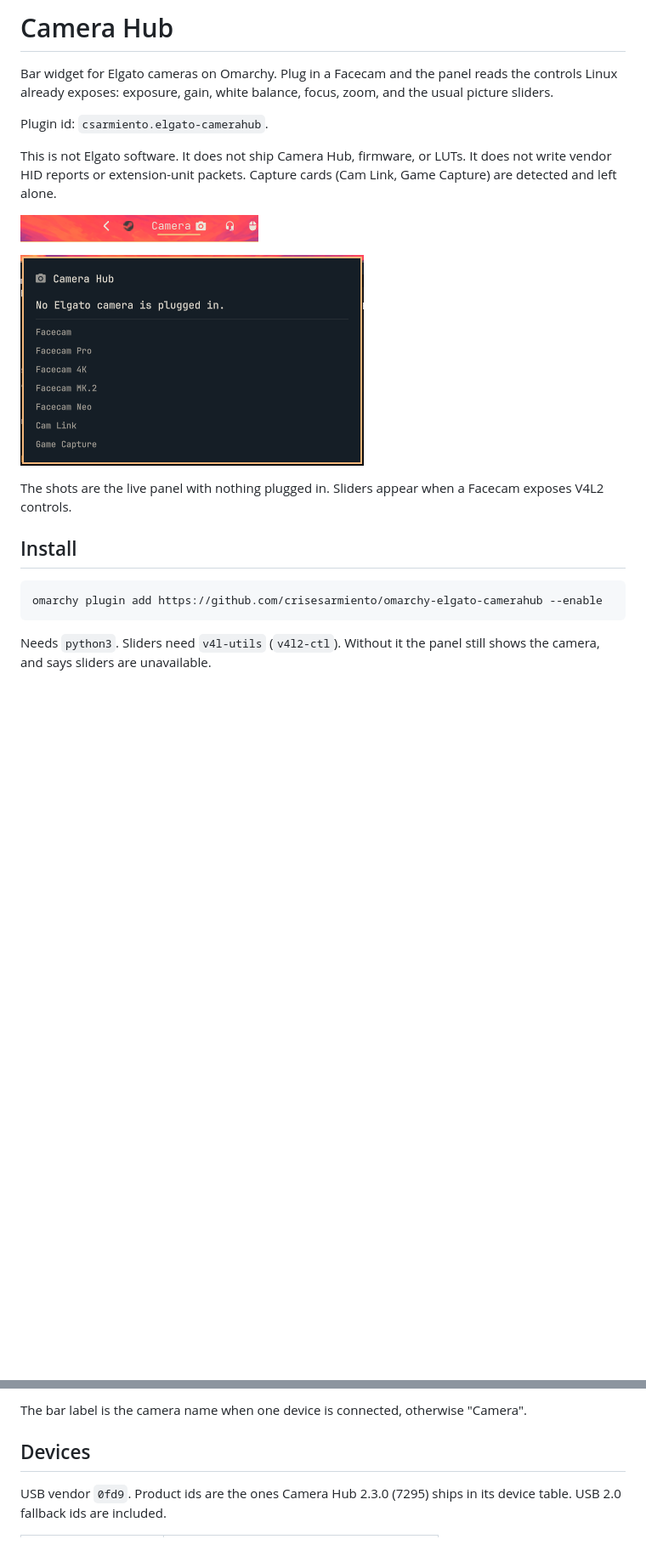
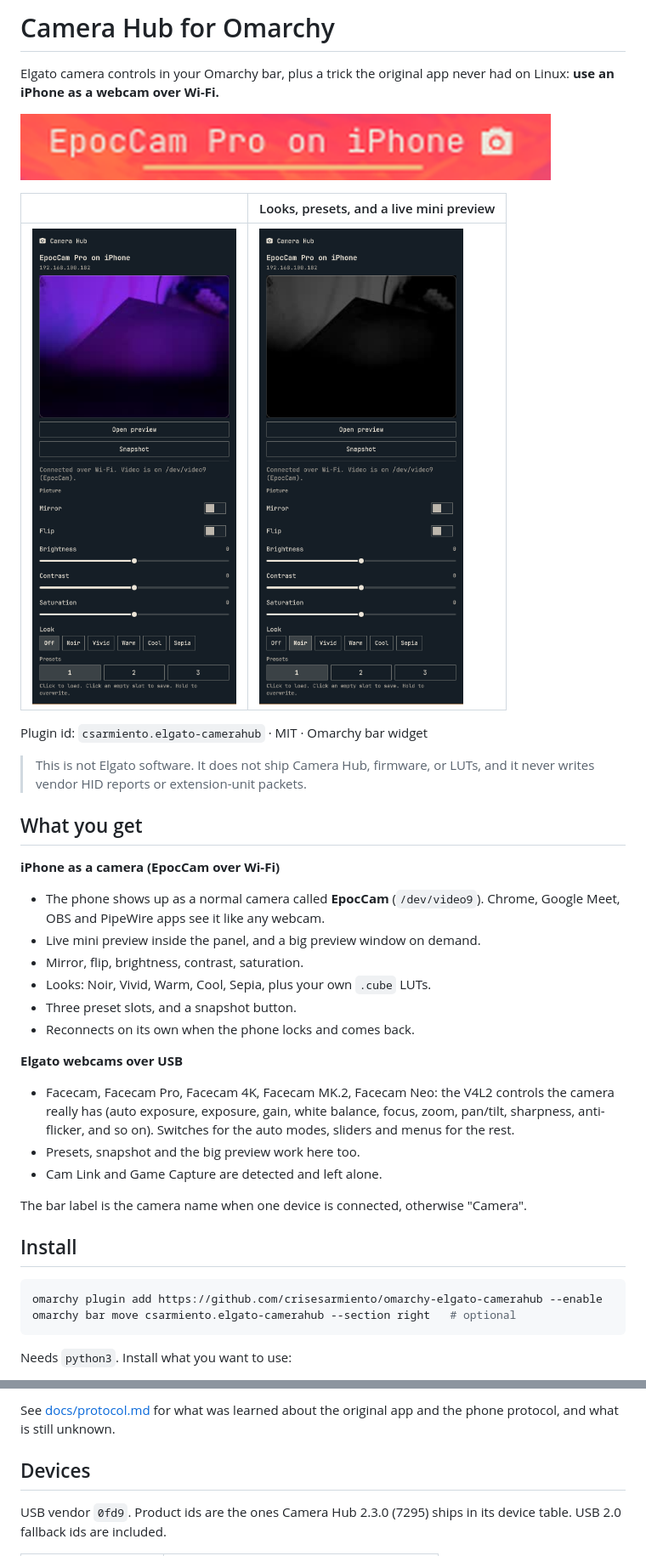
Before and after one commit to crisesarmiento/omarchy-elgato-camerahub, a Markdown page: README.md, 2 parts joined by grey strips. Shown at 85% size. Drawn GitHub-style; pictures changed too: screenshots/bar.png, screenshots/panel-noir.png (added), screenshots/panel.png; blank space fills up the shorter version.

Commit message:
Prepare release 0.2.0: README, changelog, screenshots.

````diff
--- a/README.md
+++ b/README.md
@@ -1,27 +1,49 @@
-# Camera Hub
+# Camera Hub for Omarchy
 
-Bar widget for Elgato cameras on Omarchy. Plug in a Facecam and the panel
-reads the controls Linux already exposes: exposure, gain, white balance,
-focus, zoom, and the usual picture sliders.
-
-Plugin id: `csarmiento.elgato-camerahub`.
-
-This is not Elgato software. It does not ship Camera Hub, firmware, or LUTs.
-It does not write vendor HID reports or extension-unit packets. Capture cards
-(Cam Link, Game Capture) are detected and left alone.
+Elgato camera controls in your Omarchy bar, plus a trick the original app
+never had on Linux: **use an iPhone as a webcam over Wi-Fi.**
 
 ![Camera Hub on the bar](screenshots/bar.png)
 
-![Camera Hub panel with no camera plugged in](screenshots/panel.png)
+|  | Looks, presets, and a live mini preview |
+|---|---|
+| ![Camera Hub panel with an iPhone connected](screenshots/panel.png) | ![The same panel with the Noir look](screenshots/panel-noir.png) |
 
-The shots are the live panel with nothing plugged in. Sliders appear when a Facecam exposes V4L2 controls.
+Plugin id: `csarmiento.elgato-camerahub` · MIT · Omarchy bar widget
+
+> This is not Elgato software. It does not ship Camera Hub, firmware, or LUTs,
+> and it never writes vendor HID reports or extension-unit packets.
+
+## What you get
+
+**iPhone as a camera (EpocCam over Wi-Fi)**
+
+- The phone shows up as a normal camera called **EpocCam** (`/dev/video9`).
+  Chrome, Google Meet, OBS and PipeWire apps see it like any webcam.
+- Live mini preview inside the panel, and a big preview window on demand.
+- Mirror, flip, brightness, contrast, saturation.
+- Looks: Noir, Vivid, Warm, Cool, Sepia, plus your own `.cube` LUTs.
+- Three preset slots, and a snapshot button.
+- Reconnects on its own when the phone locks and comes back.
+
+**Elgato webcams over USB**
+
+- Facecam, Facecam Pro, Facecam 4K, Facecam MK.2, Facecam Neo: the V4L2
+  controls the camera really has (auto exposure, exposure, gain, white
+  balance, focus, zoom, pan/tilt, sharpness, anti-flicker, and so on).
+  Switches for the auto modes, sliders and menus for the rest.
+- Presets, snapshot and the big preview work here too.
+- Cam Link and Game Capture are detected and left alone.
+
+The bar label is the camera name when one device is connected, otherwise
+"Camera".
 
 ## Install
 
 ```bash
 omarchy plugin add https://github.com/crisesarmiento/omarchy-elgato-camerahub --enable
+omarchy bar move csarmiento.elgato-camerahub --section right   # optional
 ```
 
-Needs `python3`. Sliders need `v4l-utils` (`v4l2-ctl`). Without it the panel
-still shows the camera, and says sliders are unavailable.
+Needs `python3`. Install what you want to use:
 
@@ -70,5 +133,6 @@ Click the camera icon.
 
-The bar label is the camera name when one device is connected, otherwise "Camera".
+See [docs/protocol.md](docs/protocol.md) for what was learned about the
+original app and the phone protocol, and what is still unknown.
 
 ## Devices
 
````
Also changed, not shown: other parts of README.md (+95 -54 lines), CHANGELOG.md (added, +18 -0 lines), 2 other files.
